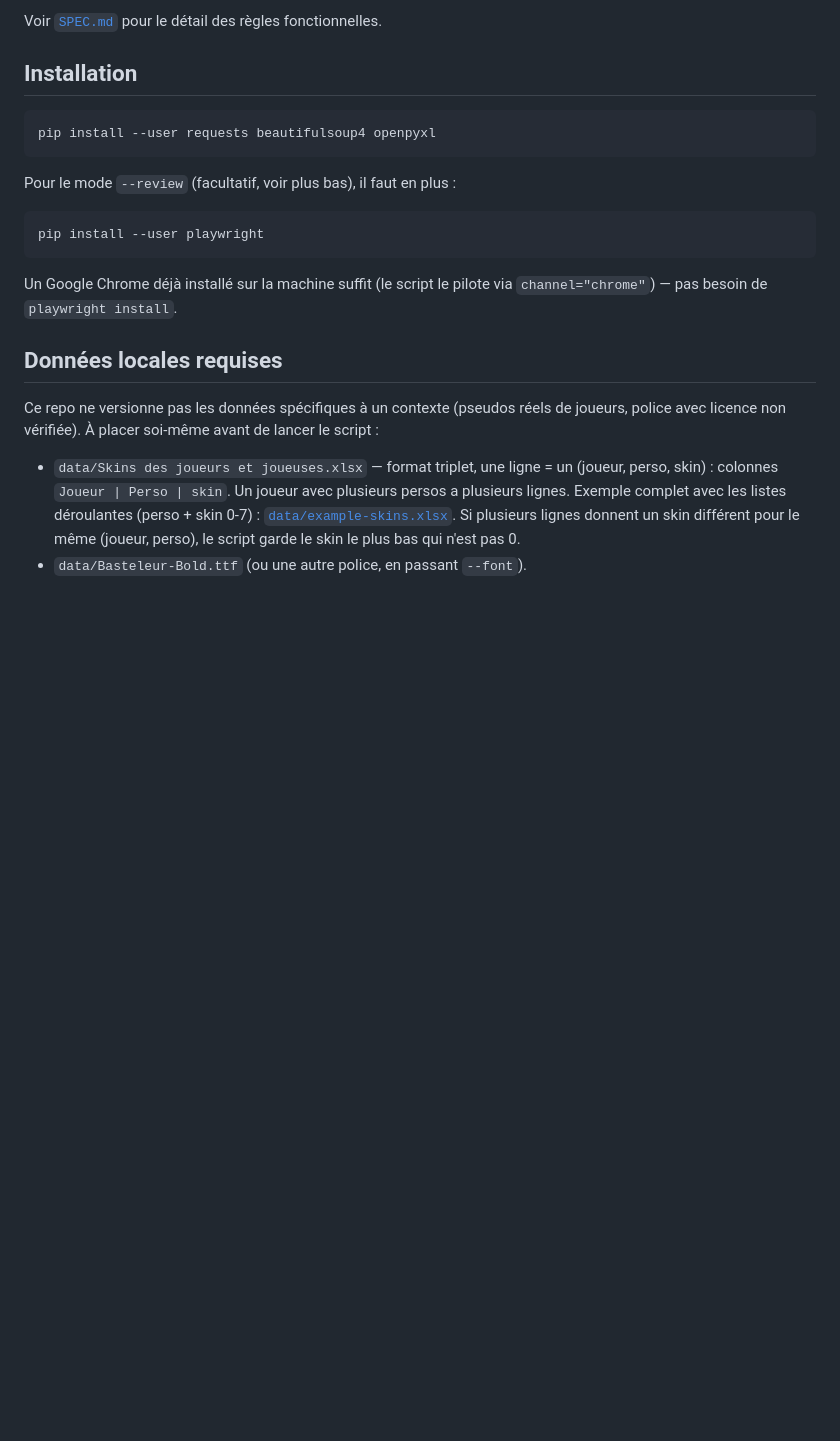
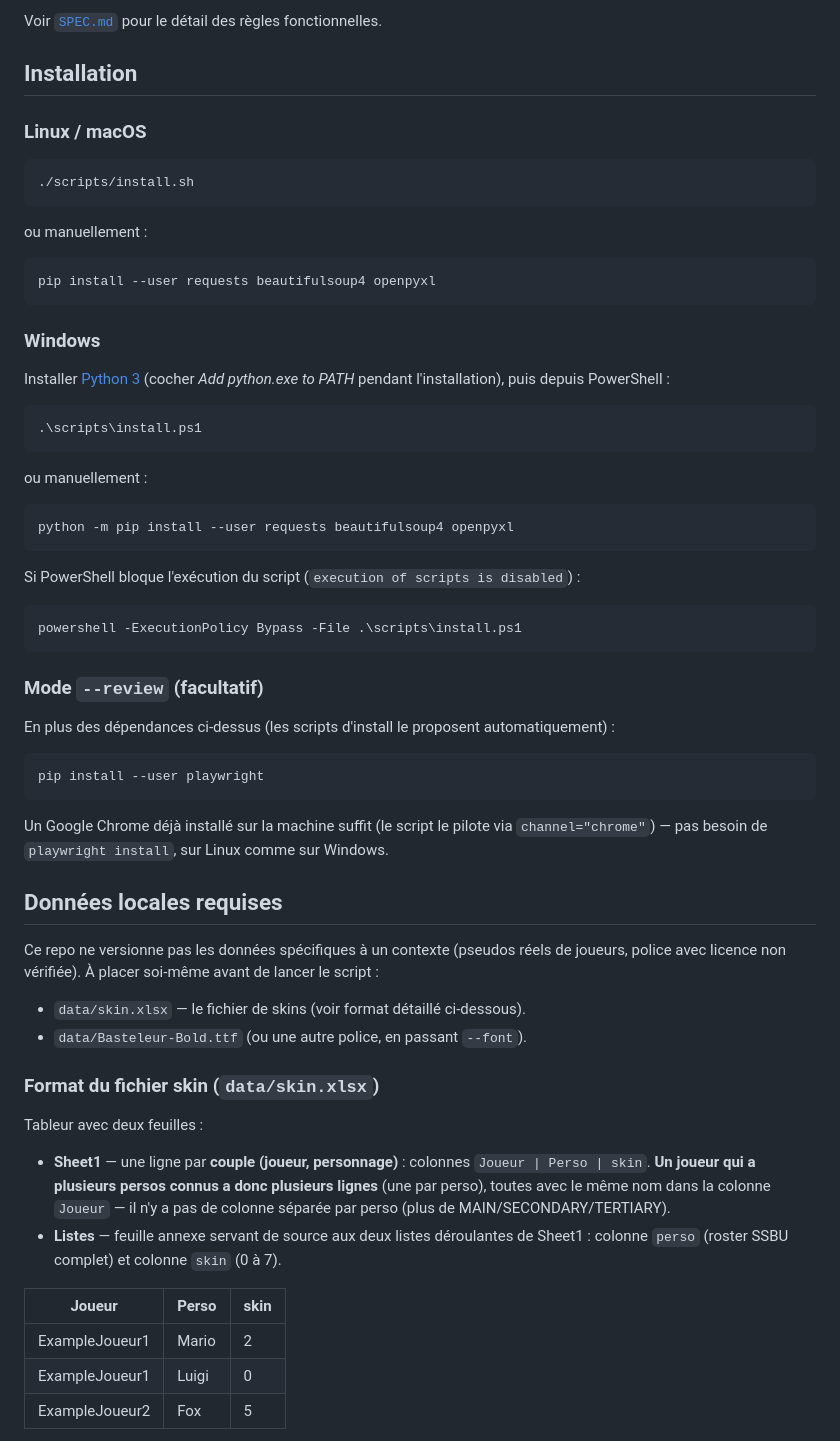
Before and after one commit to ArhKaZ/top8er-automation, a Markdown page: README.md, the part around one of its changes. GitHub-like rendering; blank space fills up the shorter version.

````diff
--- a/README.md
+++ b/README.md
@@ -8,27 +8,72 @@ Voir [`SPEC.md`](./SPEC.md) pour le détail des règles fonctionnelles.
 
 ## Installation
 
+### Linux / macOS
+
+```bash
+./scripts/install.sh
+```
+
+ou manuellement :
+
 ```bash
 pip install --user requests beautifulsoup4 openpyxl
 ```
 
-Pour le mode `--review` (facultatif, voir plus bas), il faut en plus :
+### Windows
+
+Installer [Python 3](https://python.org) (cocher *Add python.exe to PATH* pendant
+l'installation), puis depuis PowerShell :
+
+```powershell
+.\scripts\install.ps1
+```
+
+ou manuellement :
+
+```powershell
+python -m pip install --user requests beautifulsoup4 openpyxl
+```
+
+Si PowerShell bloque l'exécution du script (`execution of scripts is disabled`) :
+
+```powershell
+powershell -ExecutionPolicy Bypass -File .\scripts\install.ps1
+```
+
+### Mode `--review` (facultatif)
+
+En plus des dépendances ci-dessus (les scripts d'install le proposent automatiquement) :
 
 ```bash
 pip install --user playwright
 ```
 
 Un Google Chrome déjà installé sur la machine suffit (le script le pilote via
-`channel="chrome"`) — pas besoin de `playwright install`.
+`channel="chrome"`) — pas besoin de `playwright install`, sur Linux comme sur Windows.
 
 ## Données locales requises
 
 Ce repo ne versionne pas les données spécifiques à un contexte (pseudos réels de joueurs,
 police avec licence non vérifiée). À placer soi-même avant de lancer le script :
 
-- `data/Skins des joueurs et joueuses.xlsx` — format triplet, une ligne = un (joueur, perso, skin) :
-  colonnes `Joueur | Perso | skin`. Un joueur avec plusieurs persos a plusieurs lignes.
-  Exemple complet avec les listes déroulantes (perso + skin 0-7) : [`data/example-skins.xlsx`](./data/example-skins.xlsx).
-  Si plusieurs lignes donnent un skin différent pour le même (joueur, perso), le script garde
-  le skin le plus bas qui n'est pas 0.
+- `data/skin.xlsx` — le fichier de skins (voir format détaillé ci-dessous).
 - `data/Basteleur-Bold.ttf` (ou une autre police, en passant `--font`).
+
+### Format du fichier skin (`data/skin.xlsx`)
+
+Tableur avec deux feuilles :
+
+- **Sheet1** — une ligne par **couple (joueur, personnage)** : colonnes `Joueur | Perso | skin`.
+  **Un joueur qui a plusieurs persos connus a donc plusieurs lignes** (une par perso), toutes
+  avec le même nom dans la colonne `Joueur` — il n'y a pas de colonne séparée par perso
+  (plus de MAIN/SECONDARY/TERTIARY).
+- **Listes** — feuille annexe servant de source aux deux listes déroulantes de Sheet1 :
+  colonne `perso` (roster SSBU complet) et colonne `skin` (0 à 7).
+
+| Joueur | Perso | skin |
+|---|---|---|
+| ExampleJoueur1 | Mario | 2 |
+| ExampleJoueur1 | Luigi | 0 |
+| ExampleJoueur2 | Fox | 5 |
+
````
Also changed, not shown: other parts of README.md (+25 -1 lines), SPEC.md (+2 -2 lines), docs/skin-xlsx-listes.png (added), docs/skin-xlsx-sheet1.png (added), 6 other files.
